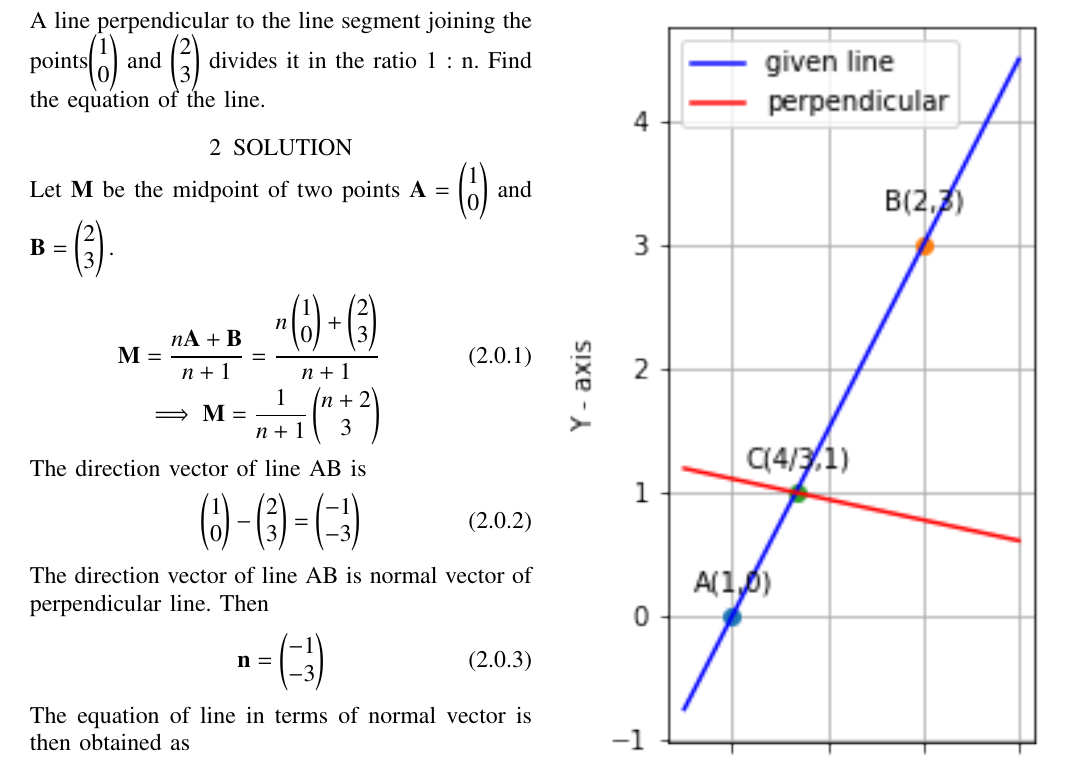
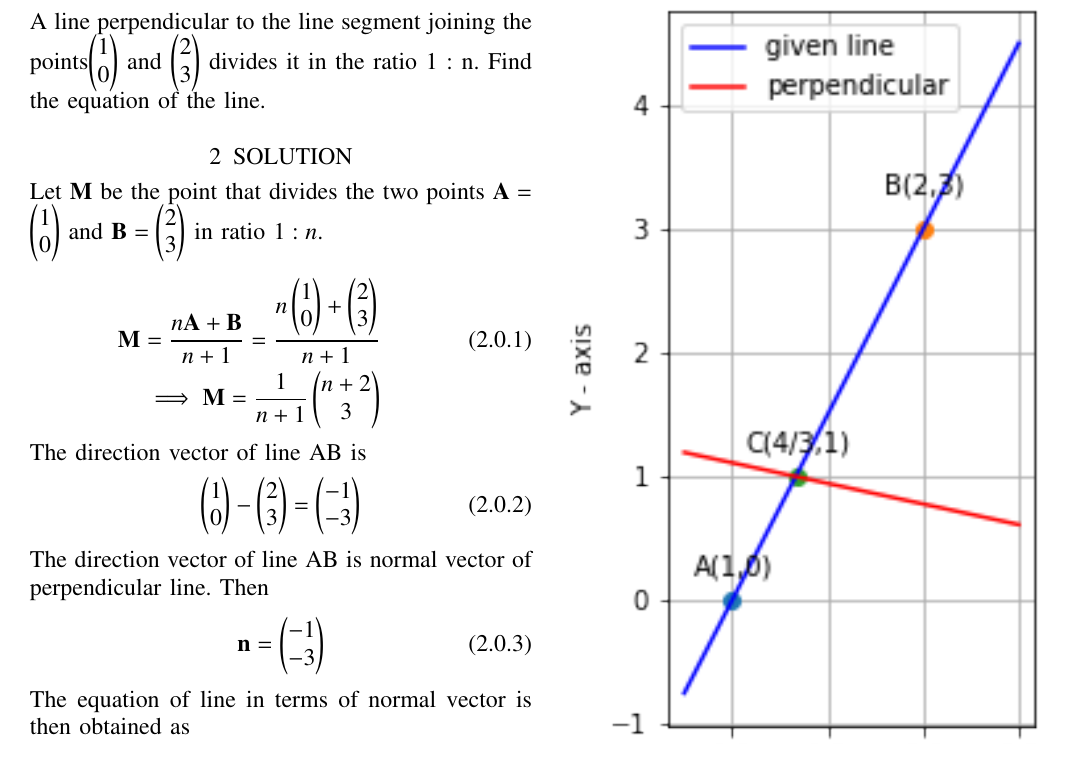
Before and after one commit to adhvik24/EE3900, a LaTeX problem sheet (Assignment_4/Assignment4.tex): part of the page, cut so that both start at the same text. Compiled offline with pdfLaTeX.

Commit message:
Update Assignment4.tex

```diff
--- a/Assignment_4/Assignment4.tex
+++ b/Assignment_4/Assignment4.tex
@@ -134,7 +134,7 @@ A line perpendicular to the line segment joining
 the points$\myvec{1\\0}$ and $\myvec{2\\3}$ divides it in the ratio
 1 : n. Find the equation of the line.
 \section{SOLUTION}
-Let $\vec{M}$ be the midpoint of two points $\vec{A}=\myvec{1\\0}$ and $\vec{B}=\myvec{2\\3}.$
+Let $\vec{M}$ be the point that divides the two points $\vec{A}=\myvec{1\\0}$ and $\vec{B}=\myvec{2\\3}$ in ratio $1:n.$
 \begin{align}
     \vec{M}=\frac{n\vec{A}+\vec{B}}{n+1}=\frac{n\myvec{1\\0}+\myvec{2\\3}}{n+1}\\
     \implies\vec{M}=\frac{1}{n+1}\myvec{n+2\\3}\nonumber
```
